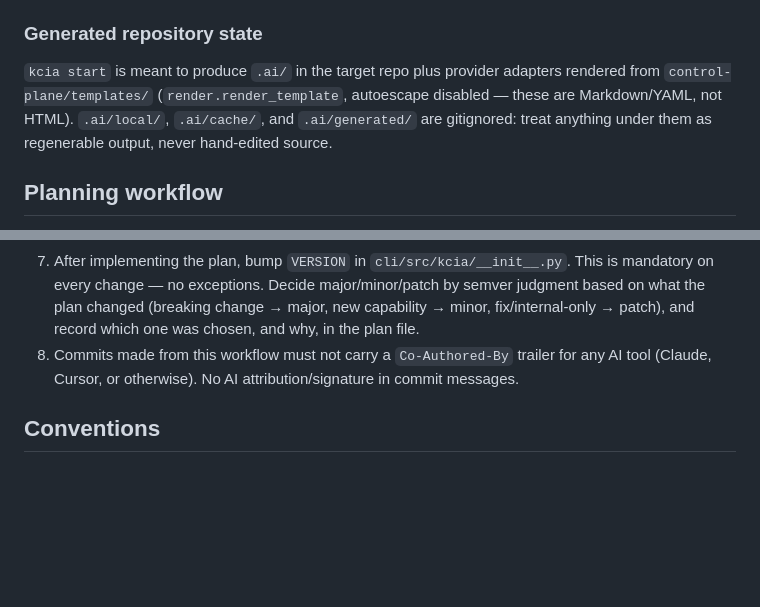
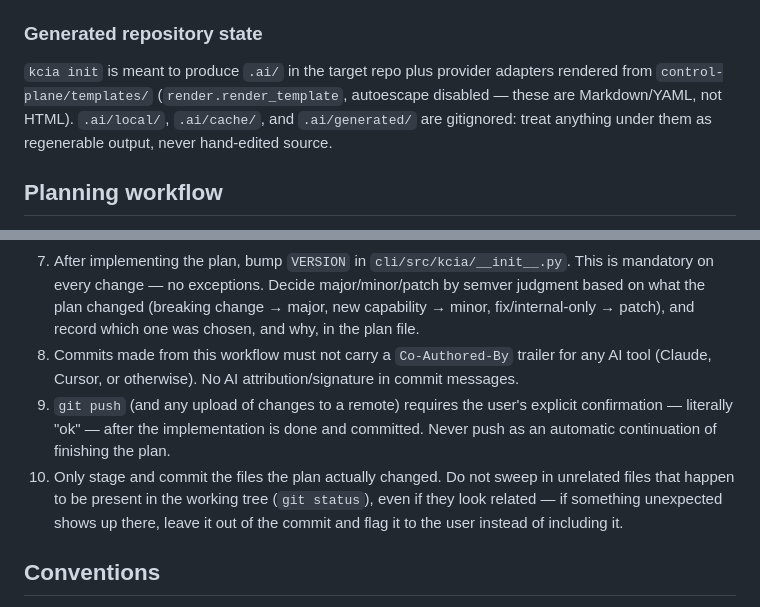
Before and after one commit to rendondeveloper/kcia, a Markdown page: CLAUDE.md, 2 parts joined by grey strips. GitHub-like rendering; blank space fills up the shorter version.

Commit message:
Update CLAUDE.md to correct command references and enhance planning workflow. Change `kcia start` to `kcia init` in the generated repository state section, and add explicit user confirmation requirement for `git push`. Clarify staging and committing practices to ensure only relevant files are included. This aims to improve clarity and adherence to the established workflow.

```diff
--- a/CLAUDE.md
+++ b/CLAUDE.md
@@ -47,7 +47,7 @@ A small closed language: combinators `all`/`any`/`not` plus a fixed `_LEAF_PREDI
 
 ### Generated repository state
 
-`kcia start` is meant to produce `.ai/` in the target repo plus provider adapters rendered from `control-plane/templates/` (`render.render_template`, autoescape disabled — these are Markdown/YAML, not HTML). `.ai/local/`, `.ai/cache/`, and `.ai/generated/` are gitignored: treat anything under them as regenerable output, never hand-edited source.
+`kcia init` is meant to produce `.ai/` in the target repo plus provider adapters rendered from `control-plane/templates/` (`render.render_template`, autoescape disabled — these are Markdown/YAML, not HTML). `.ai/local/`, `.ai/cache/`, and `.ai/generated/` are gitignored: treat anything under them as regenerable output, never hand-edited source.
 
 ## Planning workflow
 
@@ -61,6 +61,8 @@ All non-trivial change requests go through a plan file before any code is touche
 6. Only start implementation once the plan in that file is confirmed.
 7. After implementing the plan, bump `VERSION` in `cli/src/kcia/__init__.py`. This is mandatory on every change — no exceptions. Decide major/minor/patch by semver judgment based on what the plan changed (breaking change → major, new capability → minor, fix/internal-only → patch), and record which one was chosen, and why, in the plan file.
 8. Commits made from this workflow must not carry a `Co-Authored-By` trailer for any AI tool (Claude, Cursor, or otherwise). No AI attribution/signature in commit messages.
+9. `git push` (and any upload of changes to a remote) requires the user's explicit confirmation — literally "ok" — after the implementation is done and committed. Never push as an automatic continuation of finishing the plan.
+10. Only stage and commit the files the plan actually changed. Do not sweep in unrelated files that happen to be present in the working tree (`git status`), even if they look related — if something unexpected shows up there, leave it out of the commit and flag it to the user instead of including it.
 
 ## Conventions
 
```
